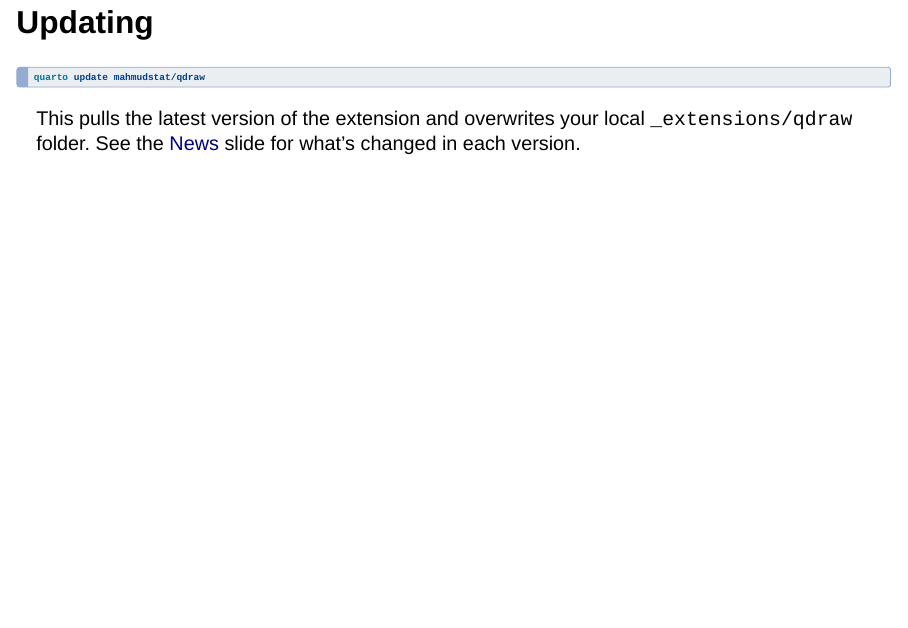
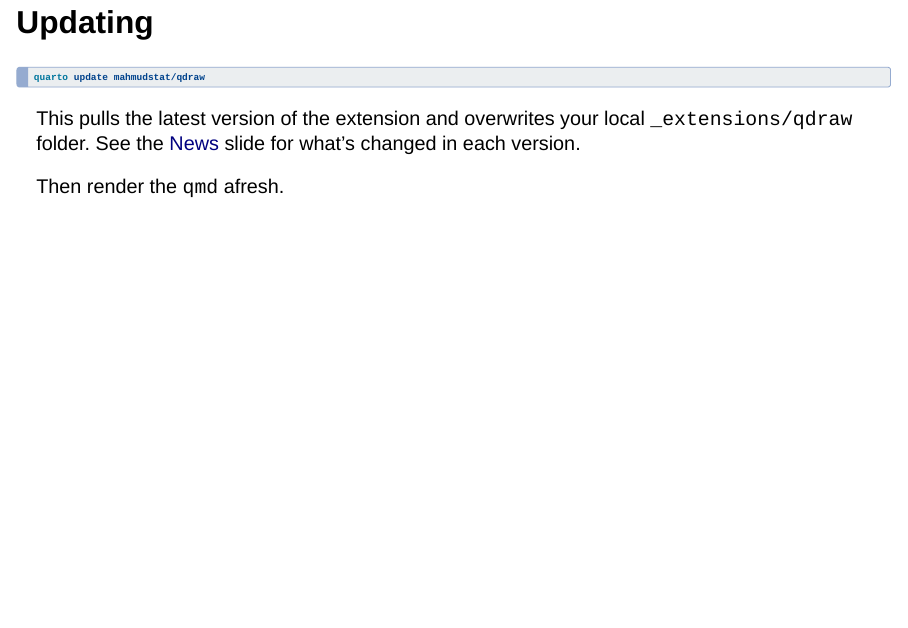
Before and after one commit to mahmudstat/qdraw, a Quarto document (example.qmd): page 4 of 13. Rendered offline with R 4.5, knitr and Pandoc in place of Quarto, with nearby package versions; drawn as Slidy slides in place of the format the file asks for.

Commit message:
update infor for update

````diff
--- a/example.qmd
+++ b/example.qmd
@@ -51,6 +51,8 @@ quarto update mahmudstat/qdraw
 ```
 
 This pulls the latest version of the extension and overwrites your local `_extensions/qdraw` folder. See the [News](#/news) slide for what's changed in each version.
+
+Then render the `qmd` afresh.
 
 # Using
 
````
Also changed, not shown: README.md.
